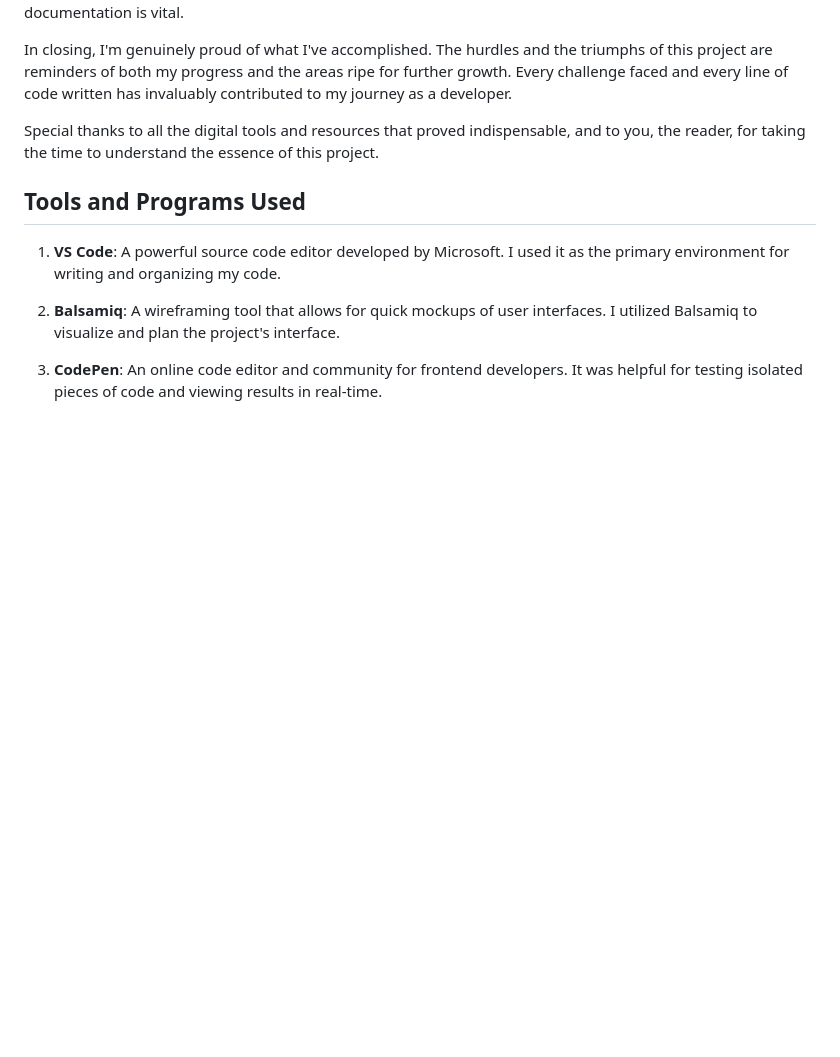
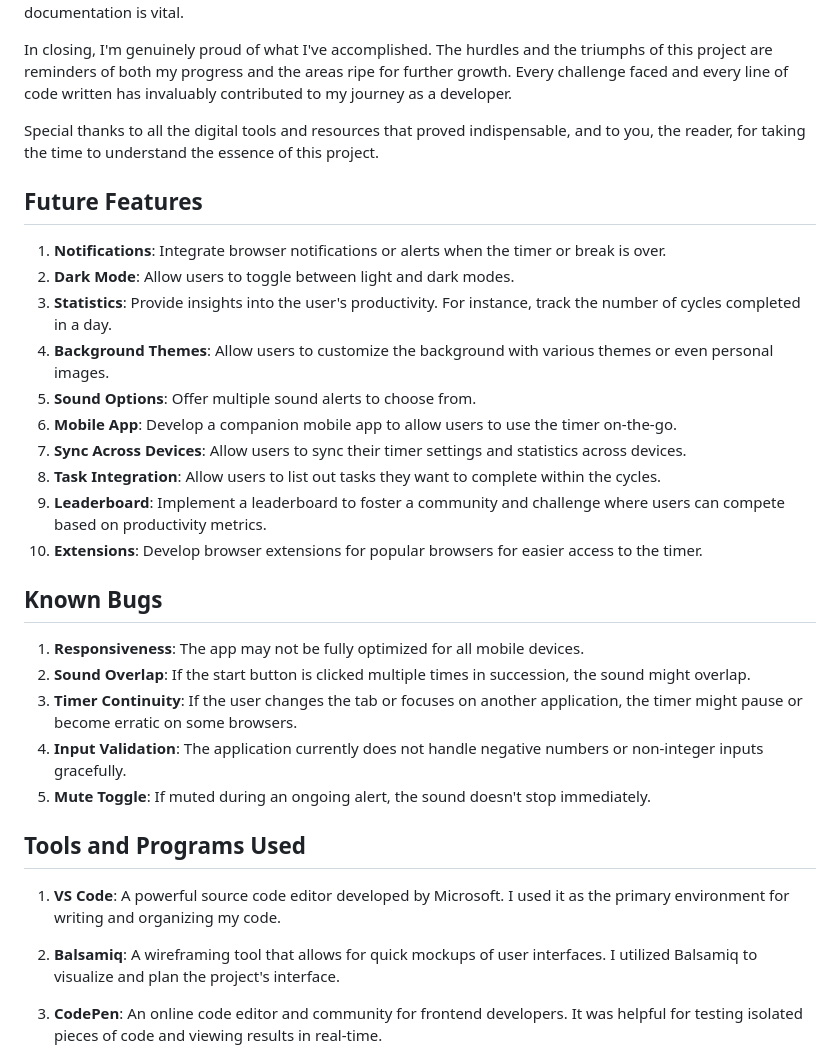
Before and after one commit to Klurifixus/projectPT2, a Markdown page: README.md, the part around the change. Drawn GitHub-style; blank space fills up the shorter version.

Commit message:
docs: add known bugs and future features

```diff
--- a/README.md
+++ b/README.md
@@ -151,6 +151,26 @@ In closing, I'm genuinely proud of what I've accomplished. The hurdles and the t
 
 Special thanks to all the digital tools and resources that proved indispensable, and to you, the reader, for taking the time to understand the essence of this project.
 
+## Future Features
+1. **Notifications**: Integrate browser notifications or alerts when the timer or break is over.
+2. **Dark Mode**: Allow users to toggle between light and dark modes.
+3. **Statistics**: Provide insights into the user's productivity. For instance, track the number of cycles completed in a day.
+4. **Background Themes**: Allow users to customize the background with various themes or even personal images.
+5. **Sound Options**: Offer multiple sound alerts to choose from.
+6. **Mobile App**: Develop a companion mobile app to allow users to use the timer on-the-go.
+7. **Sync Across Devices**: Allow users to sync their timer settings and statistics across devices.
+8. **Task Integration**: Allow users to list out tasks they want to complete within the cycles.
+9. **Leaderboard**: Implement a leaderboard to foster a community and challenge where users can compete based on productivity metrics.
+10. **Extensions**: Develop browser extensions for popular browsers for easier access to the timer.
+
+## Known Bugs
+1. **Responsiveness**: The app may not be fully optimized for all mobile devices.
+2. **Sound Overlap**: If the start button is clicked multiple times in succession, the sound might overlap.
+3. **Timer Continuity**: If the user changes the tab or focuses on another application, the timer might pause or become erratic on some browsers.
+4. **Input Validation**: The application currently does not handle negative numbers or non-integer inputs gracefully.
+5. **Mute Toggle**: If muted during an ongoing alert, the sound doesn't stop immediately.
+
+
 ## Tools and Programs Used
 
 1. **VS Code**: A powerful source code editor developed by Microsoft. I used it as the primary environment for writing and organizing my code.
```
